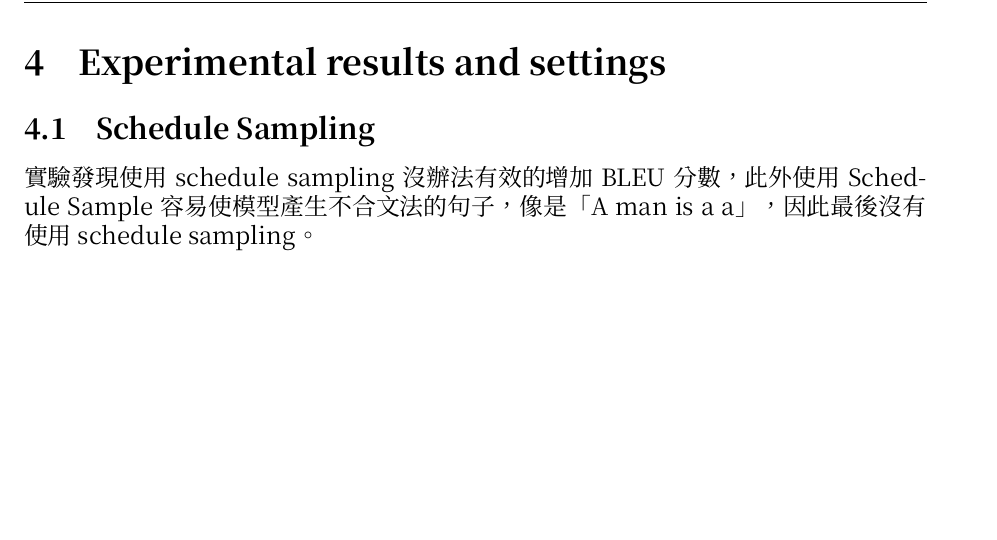
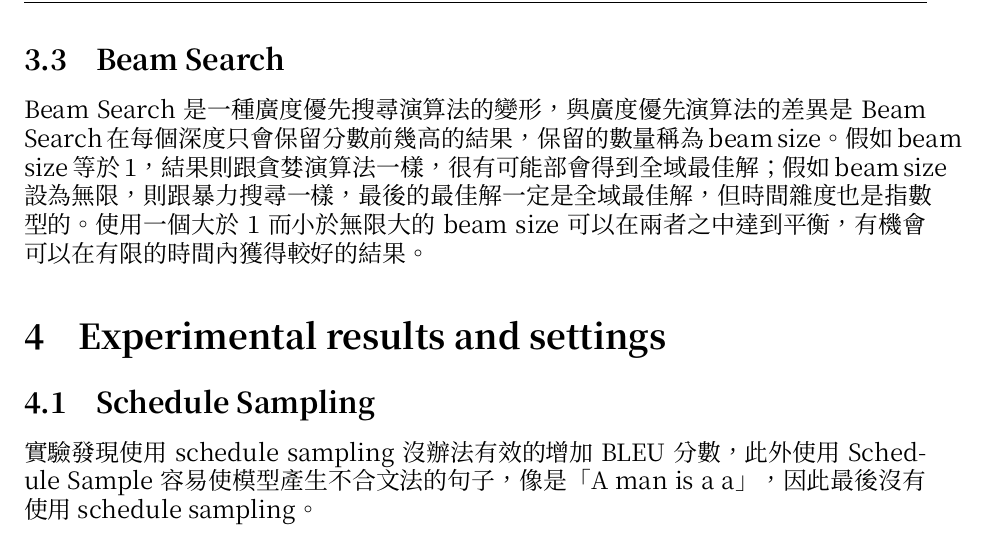
Before and after one commit to CTinRay/ADLxMLDS2017, a LaTeX problem sheet (hw2/report.tex): part of page 3 of 3, cut at the place of the change, the shorter picture padded with empty space. Compiled offline with XeLaTeX; a missing font is replaced by an installed copy or a similar font.

Commit message:
add beam search into report

```diff
--- a/hw2/report.tex
+++ b/hw2/report.tex
@@ -175,6 +175,10 @@
 
 根據論文，這種架構的理念是希望上層的 LSTM 可以專住在學習語言模型，而下層的 LSTM 則是專住在處理影片的資訊。實際上而言，因為這個架構沒有使用 RNN 編碼影片，所以訓練速度會快上許多，而且 BLEU@1 分數能達到 0.70 ，因此最終決定採取這個架構。
 
+\subsection{Beam Search}
+
+Beam Search 是一種廣度優先搜尋演算法的變形，與廣度優先演算法的差異是 Beam Search 在每個深度只會保留分數前幾高的結果，保留的數量稱為 beam size。假如 beam size 等於 1，結果則跟貪婪演算法一樣，很有可能部會得到全域最佳解；假如 beam size 設為無限，則跟暴力搜尋一樣，最後的最佳解一定是全域最佳解，但時間雜度也是指數型的。使用一個大於 1 而小於無限大的 beam size 可以在兩者之中達到平衡，有機會可以在有限的時間內獲得較好的結果。
+
 \section{Experimental results and settings}
 
 \subsection{Schedule Sampling}
```
Also changed, not shown: hw2/report.pdf.
